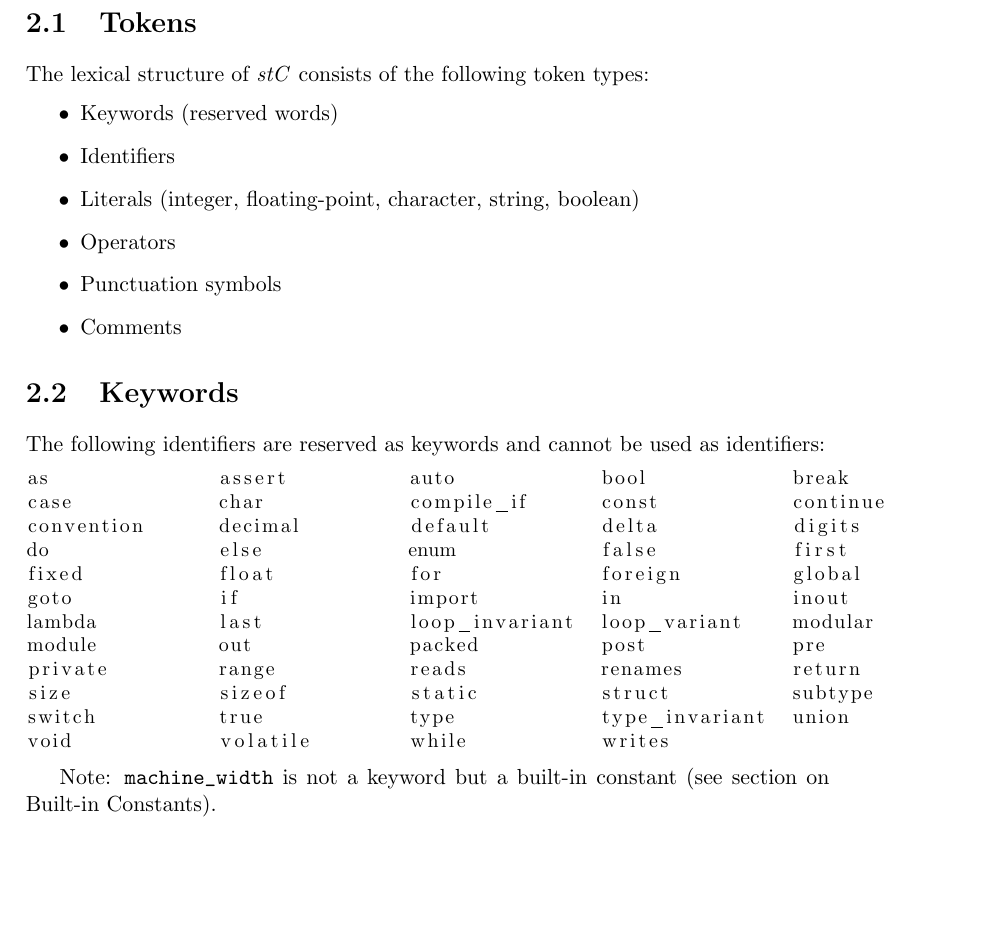
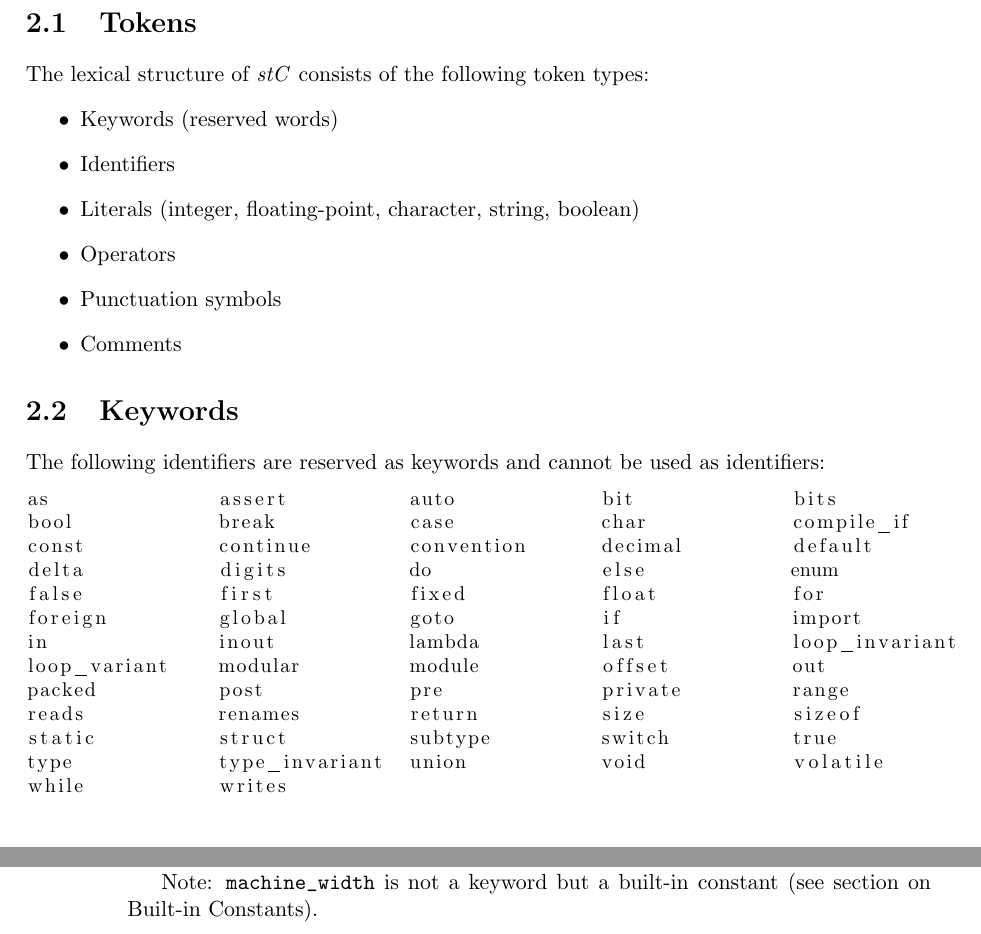
Before and after one commit to jgrivera67/stcc, a LaTeX book (doc/stc.tex): part of page 7 of 36 before the commit and two parts of pages 7 and 8 of 36 after it, the two joined at a grey line, cut so that both start at the same text, the shorter picture padded with empty space. Compiled offline with pdfLaTeX.

```diff
--- a/doc/stc.tex
+++ b/doc/stc.tex
@@ -121,18 +121,19 @@
 The following identifiers are reserved as keywords and cannot be used as identifiers:
 
 \begin{lstlisting}
-as              assert          auto            bool            break
-case            char            compile_if      const           continue
-convention      decimal         default         delta           digits
-do              else            enum            false           first
-fixed           float           for             foreign         global
-goto            if              import          in              inout
-lambda          last            loop_invariant  loop_variant    modular
-module          out             packed          post            pre
-private         range           reads           renames         return
-size            sizeof          static          struct          subtype
-switch          true            type            type_invariant  union
-void            volatile        while           writes
+as              assert          auto            bit             bits
+bool            break           case            char            compile_if
+const           continue        convention      decimal         default
+delta           digits          do              else            enum
+false           first           fixed           float           for
+foreign         global          goto            if              import
+in              inout           lambda          last            loop_invariant
+loop_variant    modular         module          offset          out
+packed          post            pre             private         range
+reads           renames         return          size            sizeof
+static          struct          subtype         switch          true
+type            type_invariant  union           void            volatile
+while           writes
 \end{lstlisting}
 
 Note: \verb'machine_width' is not a keyword but a built-in constant (see section on Built-in Constants).
```
Also changed, not shown: doc/stc.tex (12 more changed lines), 2 other files.
